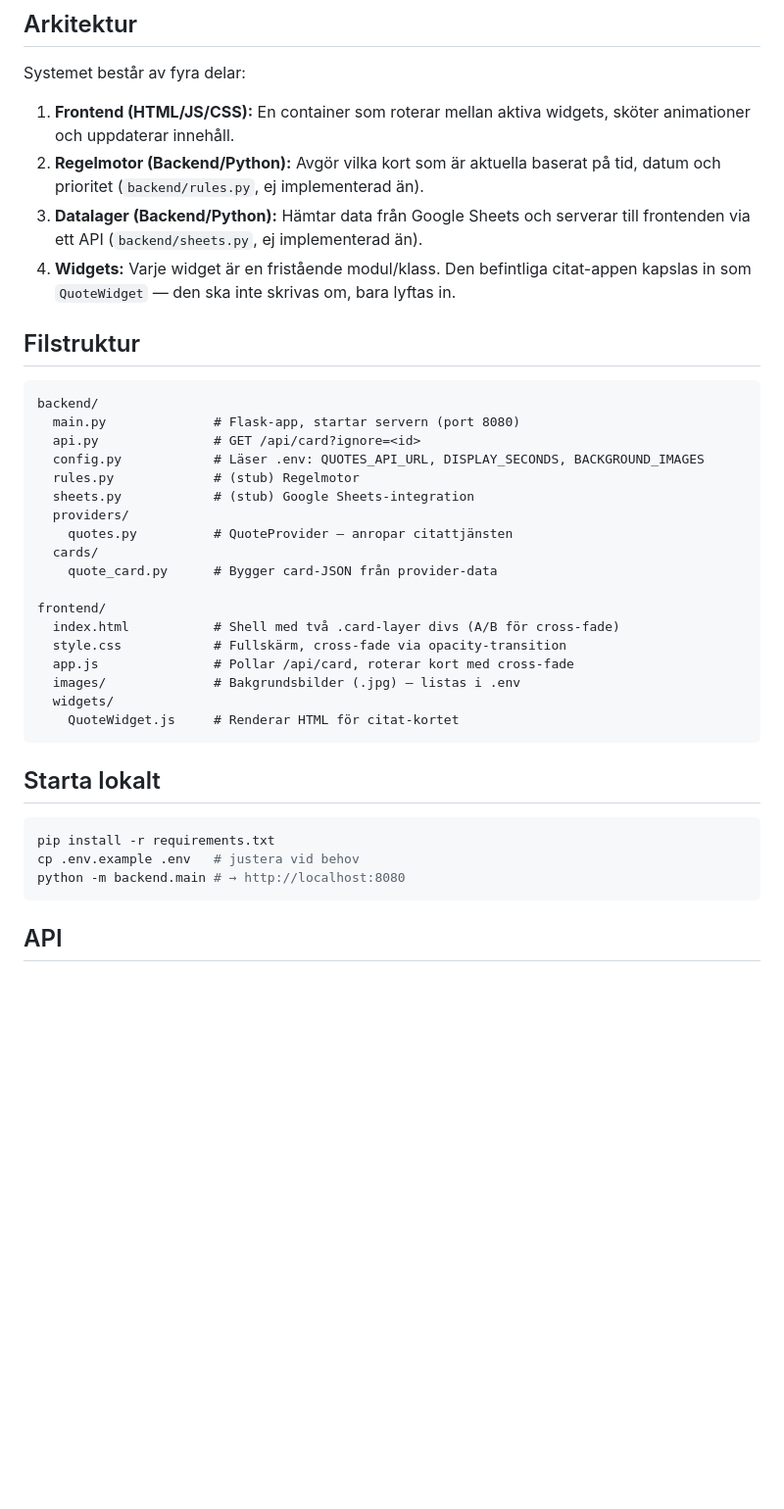
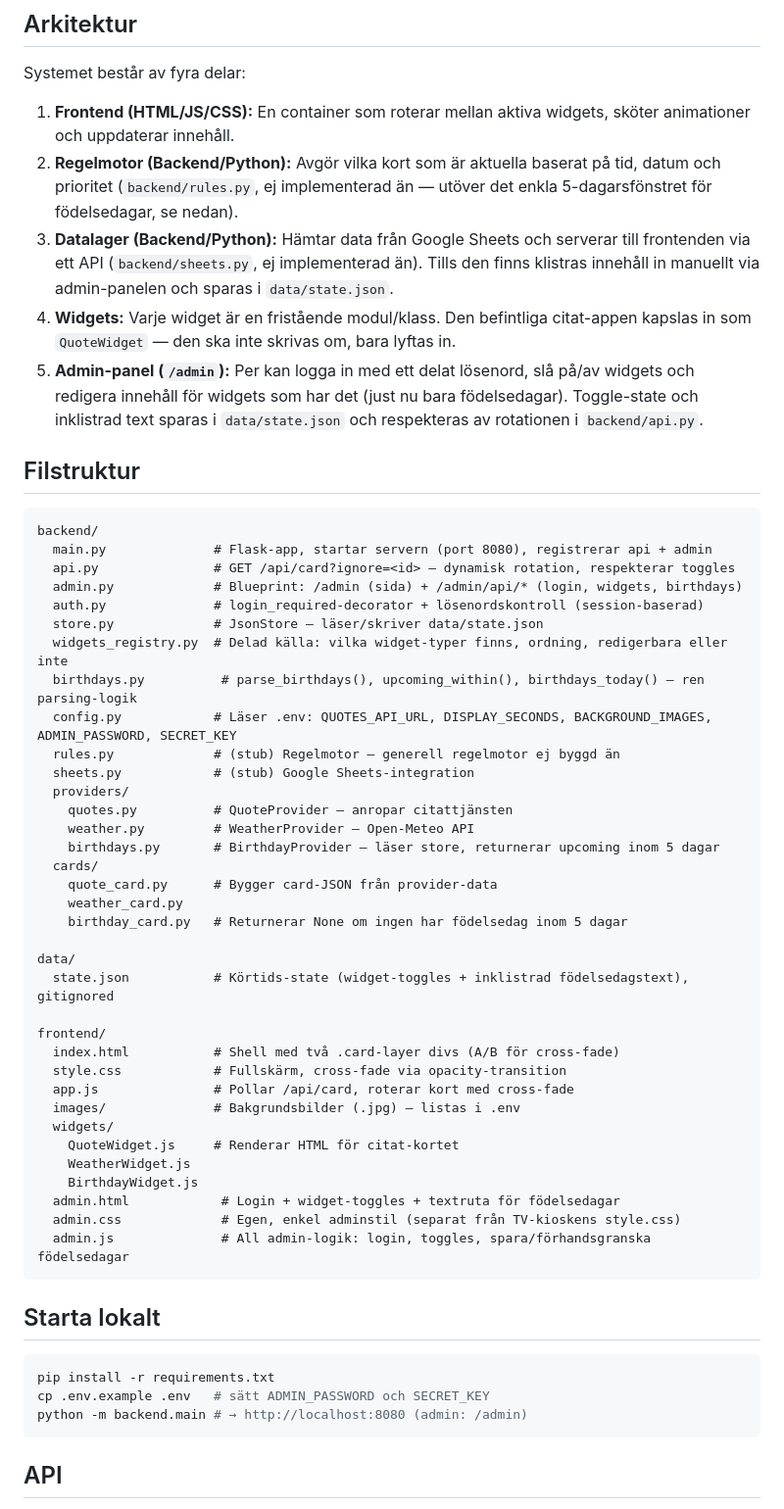
Before and after one commit to perhagegard-arch/alexochpertv, a Markdown page: CLAUDE.md, the part around one of its changes. Shown at 98% size. Drawn GitHub-style; blank space fills up the shorter version.

Commit message:
Uppdatera CLAUDE.md

````diff
--- a/CLAUDE.md
+++ b/CLAUDE.md
@@ -11,23 +11,36 @@ En modulär dashboard-plattform för en fikarums-TV som körs på en Raspberry P
 Systemet består av fyra delar:
 
 1. **Frontend (HTML/JS/CSS):** En container som roterar mellan aktiva widgets, sköter animationer och uppdaterar innehåll.
-2. **Regelmotor (Backend/Python):** Avgör vilka kort som är aktuella baserat på tid, datum och prioritet (`backend/rules.py`, ej implementerad än).
-3. **Datalager (Backend/Python):** Hämtar data från Google Sheets och serverar till frontenden via ett API (`backend/sheets.py`, ej implementerad än).
+2. **Regelmotor (Backend/Python):** Avgör vilka kort som är aktuella baserat på tid, datum och prioritet (`backend/rules.py`, ej implementerad än — utöver det enkla 5-dagarsfönstret för födelsedagar, se nedan).
+3. **Datalager (Backend/Python):** Hämtar data från Google Sheets och serverar till frontenden via ett API (`backend/sheets.py`, ej implementerad än). Tills den finns klistras innehåll in manuellt via admin-panelen och sparas i `data/state.json`.
 4. **Widgets:** Varje widget är en fristående modul/klass. Den befintliga citat-appen kapslas in som `QuoteWidget` — den ska inte skrivas om, bara lyftas in.
+5. **Admin-panel (`/admin`):** Per kan logga in med ett delat lösenord, slå på/av widgets och redigera innehåll för widgets som har det (just nu bara födelsedagar). Toggle-state och inklistrad text sparas i `data/state.json` och respekteras av rotationen i `backend/api.py`.
 
 ## Filstruktur
 
 ```
 backend/
-  main.py              # Flask-app, startar servern (port 8080)
-  api.py               # GET /api/card?ignore=<id>
-  config.py            # Läser .env: QUOTES_API_URL, DISPLAY_SECONDS, BACKGROUND_IMAGES
-  rules.py             # (stub) Regelmotor
+  main.py              # Flask-app, startar servern (port 8080), registrerar api + admin
+  api.py               # GET /api/card?ignore=<id> — dynamisk rotation, respekterar toggles
+  admin.py             # Blueprint: /admin (sida) + /admin/api/* (login, widgets, birthdays)
+  auth.py              # login_required-decorator + lösenordskontroll (session-baserad)
+  store.py             # JsonStore — läser/skriver data/state.json
+  widgets_registry.py  # Delad källa: vilka widget-typer finns, ordning, redigerbara eller inte
+  birthdays.py          # parse_birthdays(), upcoming_within(), birthdays_today() — ren parsing-logik
+  config.py            # Läser .env: QUOTES_API_URL, DISPLAY_SECONDS, BACKGROUND_IMAGES, ADMIN_PASSWORD, SECRET_KEY
+  rules.py             # (stub) Regelmotor — generell regelmotor ej byggd än
   sheets.py            # (stub) Google Sheets-integration
   providers/
     quotes.py          # QuoteProvider — anropar citattjänsten
+    weather.py         # WeatherProvider — Open-Meteo API
+    birthdays.py       # BirthdayProvider — läser store, returnerar upcoming inom 5 dagar
   cards/
     quote_card.py      # Bygger card-JSON från provider-data
+    weather_card.py
+    birthday_card.py   # Returnerar None om ingen har födelsedag inom 5 dagar
+
+data/
+  state.json           # Körtids-state (widget-toggles + inklistrad födelsedagstext), gitignored
 
 frontend/
   index.html           # Shell med två .card-layer divs (A/B för cross-fade)
@@ -36,14 +49,19 @@ frontend/
   images/              # Bakgrundsbilder (.jpg) — listas i .env
   widgets/
     QuoteWidget.js     # Renderar HTML för citat-kortet
+    WeatherWidget.js
+    BirthdayWidget.js
+  admin.html            # Login + widget-toggles + textruta för födelsedagar
+  admin.css             # Egen, enkel adminstil (separat från TV-kioskens style.css)
+  admin.js              # All admin-logik: login, toggles, spara/förhandsgranska födelsedagar
 ```
 
 ## Starta lokalt
 
 ```bash
 pip install -r requirements.txt
-cp .env.example .env   # justera vid behov
-python -m backend.main # → http://localhost:8080
+cp .env.example .env   # sätt ADMIN_PASSWORD och SECRET_KEY
+python -m backend.main # → http://localhost:8080 (admin: /admin)
 ```
 
 ## API
````
Also changed, not shown: other parts of CLAUDE.md (+17 -4 lines).
